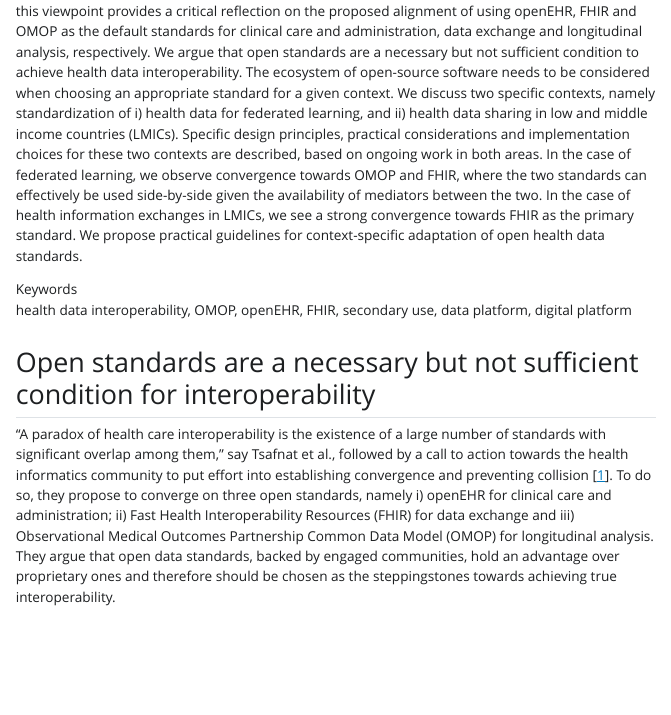
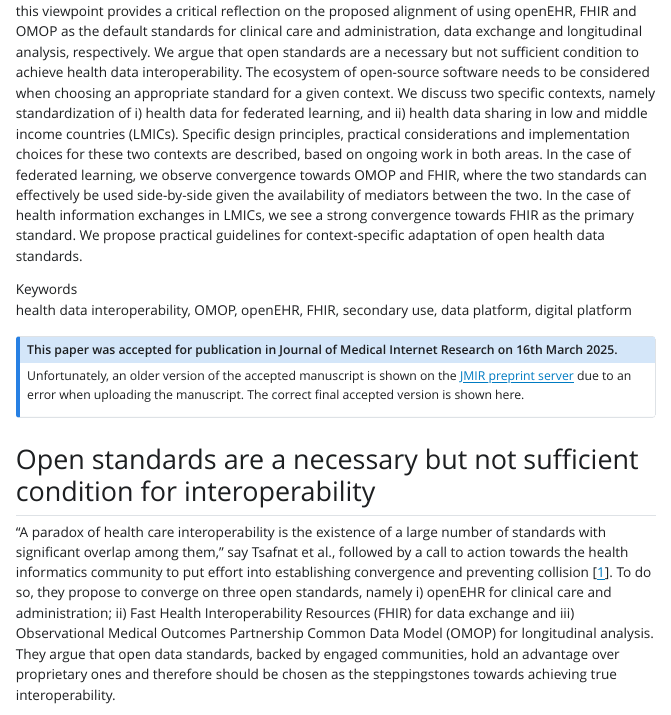
Before and after one commit to PharmAccess/hdc-viewpoint-jmir, a Quarto document (index.qmd): the page in a window 1100 px wide, from 720 px down. The pictures show the output file index.html that the author committed with the source, opened offline; Quarto's library style sheets are replaced by a plain one without menus.

Commit message:
Add info callout

```diff
--- a/index.qmd
+++ b/index.qmd
@@ -64,6 +64,11 @@ reference-section-title: References
 csl: american-medical-association-brackets.csl
 bibliography: plugin.bib
 ---
+::: {.callout-note}
+## This paper was accepted for publication in Journal of Medical Internet Research on 16th March 2025.
+
+Unfortunately, an older version of the accepted manuscript is shown on the [JMIR preprint server](https://preprints.jmir.org/preprint/66616/accepted) due to an error when uploading the manuscript. The correct final accepted version is shown here.
+:::
 
 ## Open standards are a necessary but not sufficient condition for interoperability
 
```
Also changed, not shown: index.html, index.pdf, 1 other file.
